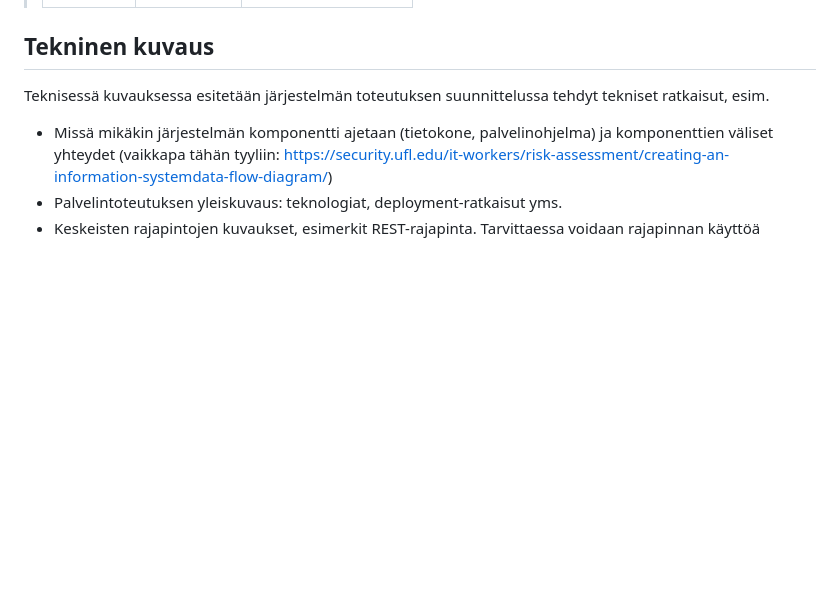
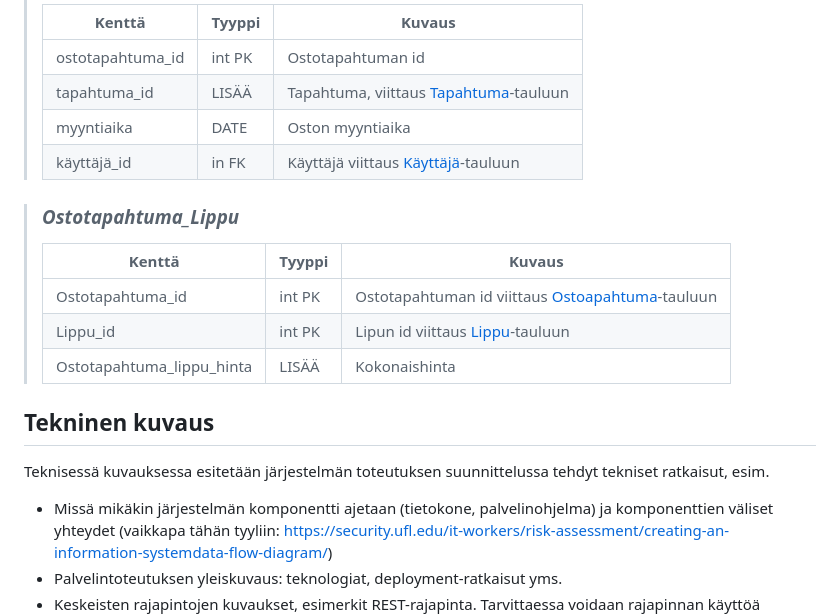
Before and after one commit to MaxLVer/TicketGuru, a Markdown page: README.md, the part around one of its changes. GitHub-like rendering; blank space fills up the shorter version.

```diff
--- a/README.md
+++ b/README.md
@@ -108,4 +139,20 @@ attribuuttien (kentät/sarakkeet) listausta ja lyhyttä kuvausta esim. tähän t
 >
+>
+> Kenttä | Tyyppi | Kuvaus
+> ------ | ------ | ------
+> ostotapahtuma_id | int PK | Ostotapahtuman id
+> tapahtuma_id | LISÄÄ |  Tapahtuma, viittaus [Tapahtuma](#Tapahtuma)-tauluun
+> myyntiaika | DATE | Oston myyntiaika
+> käyttäjä_id | in FK | Käyttäjä viittaus [Käyttäjä](#Käyttäjä)-tauluun
+
+> ### _Ostotapahtuma_Lippu_
+>
+>
+> Kenttä | Tyyppi | Kuvaus
+> ------ | ------ | ------
+> Ostotapahtuma_id | int PK | Ostotapahtuman id viittaus [Ostoapahtuma](#Ostoapahtuma)-tauluun
+> Lippu_id | int PK |  Lipun id viittaus [Lippu](#Lippu)-tauluun
+> Ostotapahtuma_lippu_hinta | LISÄÄ | Kokonaishinta
 
 ## Tekninen kuvaus
 
```
Also changed, not shown: other parts of README.md (+43 -12 lines).
